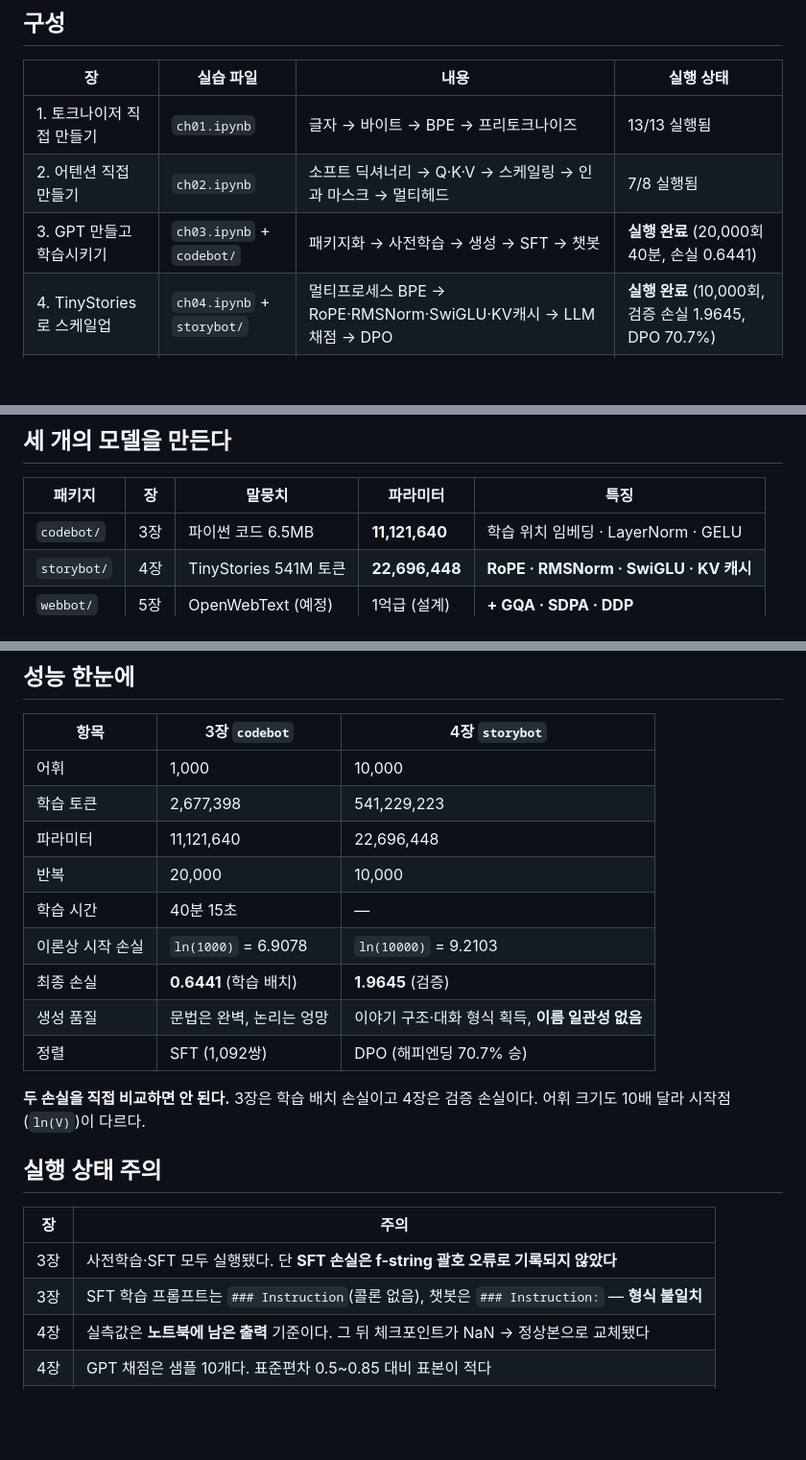
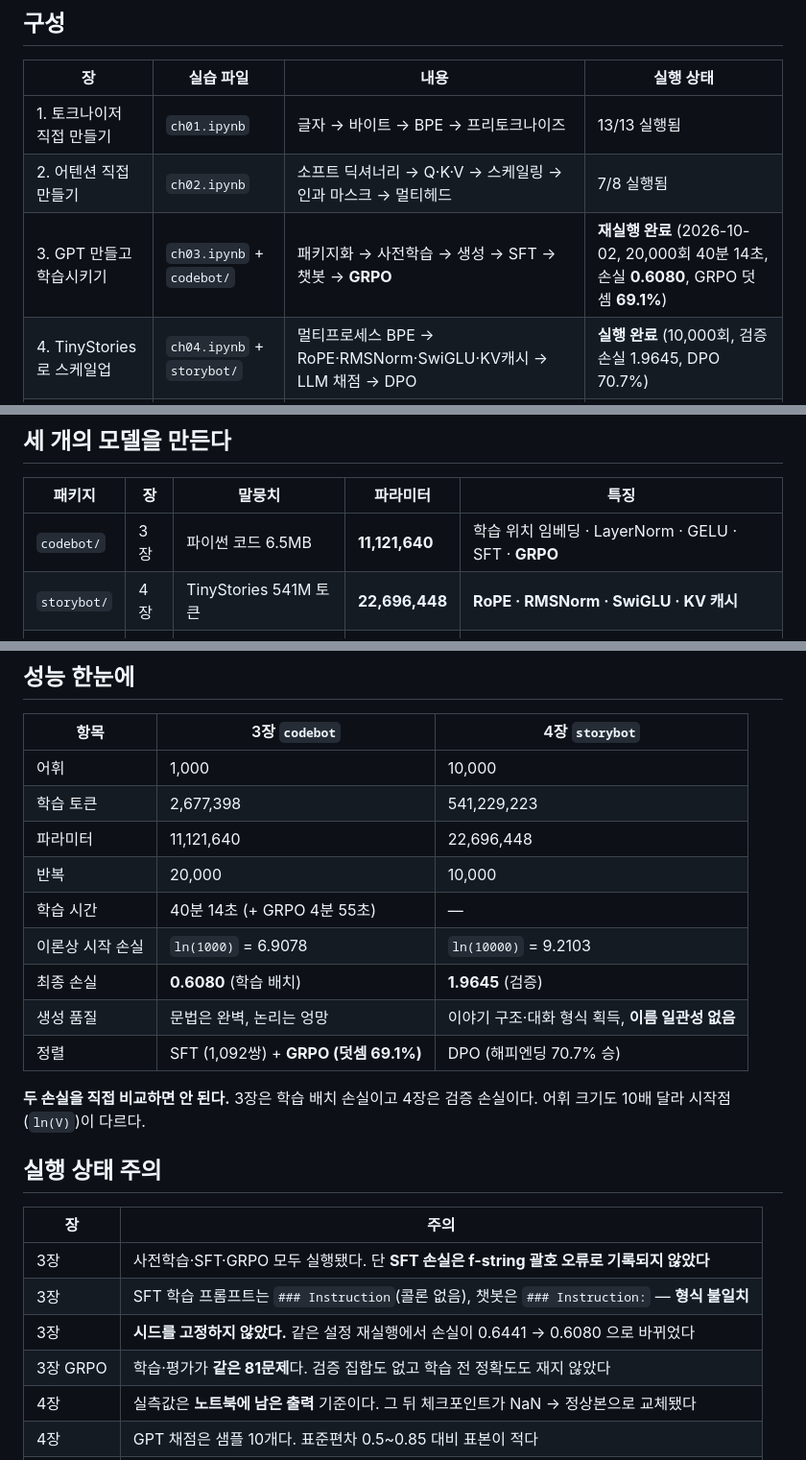
Before and after one commit to sangjun1005/17-KDT, a Markdown page: 17-codebot/정리노트/0_전체_개요.md, 3 parts joined by grey strips. Shown at 96% size. Drawn GitHub-style; blank space fills up the shorter version.

Commit message:
Update codebot overview with GRPO and re-run figures
Pretrain loss 0.6441 -> 0.6080 (no seed fixed), GRPO addition
accuracy 69.1%, and two new caveats about reproducibility and
the train/eval overlap in the GRPO evaluation.

Co-Authored-By: Claude Opus 5 <noreply@anthropic.com>
Claude-Session: https://claude.ai/code/session_01GAWr15Eo2LaVqKpq629bC9

```diff
--- a/17-codebot/정리노트/0_전체_개요.md
+++ b/17-codebot/정리노트/0_전체_개요.md
@@ -10,7 +10,7 @@
 | --- | --- | --- | --- |
 | 1. 토크나이저 직접 만들기 | `ch01.ipynb` | 글자 → 바이트 → BPE → 프리토크나이즈 | 13/13 실행됨 |
 | 2. 어텐션 직접 만들기 | `ch02.ipynb` | 소프트 딕셔너리 → Q·K·V → 스케일링 → 인과 마스크 → 멀티헤드 | 7/8 실행됨 |
-| 3. GPT 만들고 학습시키기 | `ch03.ipynb` + `codebot/` | 패키지화 → 사전학습 → 생성 → SFT → 챗봇 | **실행 완료** (20,000회 40분, 손실 0.6441) |
+| 3. GPT 만들고 학습시키기 | `ch03.ipynb` + `codebot/` | 패키지화 → 사전학습 → 생성 → SFT → 챗봇 → **GRPO** | **재실행 완료** (2026-10-02, 20,000회 40분 14초, 손실 **0.6080**, GRPO 덧셈 **69.1%**) |
 | 4. TinyStories 로 스케일업 | `ch04.ipynb` + `storybot/` | 멀티프로세스 BPE → RoPE·RMSNorm·SwiGLU·KV캐시 → LLM 채점 → DPO | **실행 완료** (10,000회, 검증 손실 1.9645, DPO 70.7%) |
 | 5. 분산 학습 설계 | `ch05.ipynb` + `webbot/` | GQA → SDPA → 기울기 누적 → DDP → wandb | **미실행** (데이터 없음) |
 | 6. 웹서비스로 내보내기 | `storybot/` · `codebot/` 웹 | FastAPI + React, JWT 인증, SQLite | **동작 확인** (테스트 11개 통과) |
@@ -19,7 +19,7 @@
 
 | 패키지 | 장 | 말뭉치 | 파라미터 | 특징 |
 | --- | --- | --- | --- | --- |
-| `codebot/` | 3장 | 파이썬 코드 6.5MB | **11,121,640** | 학습 위치 임베딩 · LayerNorm · GELU |
+| `codebot/` | 3장 | 파이썬 코드 6.5MB | **11,121,640** | 학습 위치 임베딩 · LayerNorm · GELU · SFT · **GRPO** |
 | `storybot/` | 4장 | TinyStories 541M 토큰 | **22,696,448** | **RoPE · RMSNorm · SwiGLU · KV 캐시** |
 | `webbot/` | 5장 | OpenWebText (예정) | 1억급 (설계) | **+ GQA · SDPA · DDP** |
 
@@ -131,11 +131,11 @@
 | 학습 토큰 | 2,677,398 | 541,229,223 |
 | 파라미터 | 11,121,640 | 22,696,448 |
 | 반복 | 20,000 | 10,000 |
-| 학습 시간 | 40분 15초 | — |
+| 학습 시간 | 40분 14초 (+ GRPO 4분 55초) | — |
 | 이론상 시작 손실 | `ln(1000)` = 6.9078 | `ln(10000)` = 9.2103 |
-| 최종 손실 | **0.6441** (학습 배치) | **1.9645** (검증) |
+| 최종 손실 | **0.6080** (학습 배치) | **1.9645** (검증) |
 | 생성 품질 | 문법은 완벽, 논리는 엉망 | 이야기 구조·대화 형식 획득, **이름 일관성 없음** |
-| 정렬 | SFT (1,092쌍) | DPO (해피엔딩 70.7% 승) |
+| 정렬 | SFT (1,092쌍) + **GRPO (덧셈 69.1%)** | DPO (해피엔딩 70.7% 승) |
 
 **두 손실을 직접 비교하면 안 된다.** 3장은 학습 배치 손실이고 4장은 검증 손실이다.
 어휘 크기도 10배 달라 시작점(`ln(V)`)이 다르다.
@@ -144,8 +144,10 @@
 
 | 장 | 주의 |
 | --- | --- |
-| 3장 | 사전학습·SFT 모두 실행됐다. 단 **SFT 손실은 f-string 괄호 오류로 기록되지 않았다** |
+| 3장 | 사전학습·SFT·GRPO 모두 실행됐다. 단 **SFT 손실은 f-string 괄호 오류로 기록되지 않았다** |
 | 3장 | SFT 학습 프롬프트는 `### Instruction`(콜론 없음), 챗봇은 `### Instruction:` — **형식 불일치** |
+| 3장 | **시드를 고정하지 않았다.** 같은 설정 재실행에서 손실이 0.6441 → 0.6080 으로 바뀌었다 |
+| 3장 GRPO | 학습·평가가 **같은 81문제**다. 검증 집합도 없고 학습 전 정확도도 재지 않았다 |
 | 4장 | 실측값은 **노트북에 남은 출력** 기준이다. 그 뒤 체크포인트가 NaN → 정상본으로 교체됐다 |
 | 4장 | GPT 채점은 샘플 10개다. 표준편차 0.5~0.85 대비 표본이 적다 |
 | 4장 | DPO 심사 기준("더 해피엔딩인가")이 DPO 학습 목표와 같다. **일반 품질 향상이 아니다** |
```
Also changed, not shown: other parts of 17-codebot/정리노트/0_전체_개요.md (+1 -1 lines).
